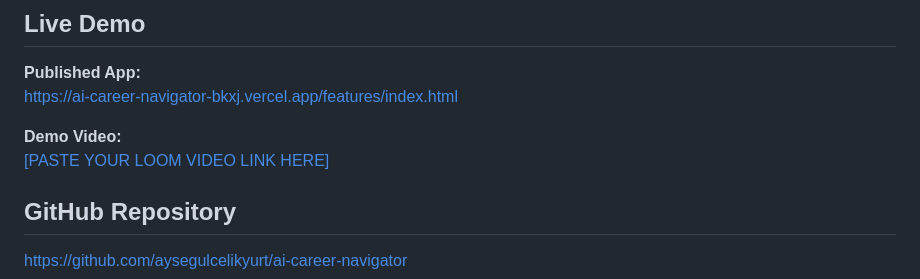
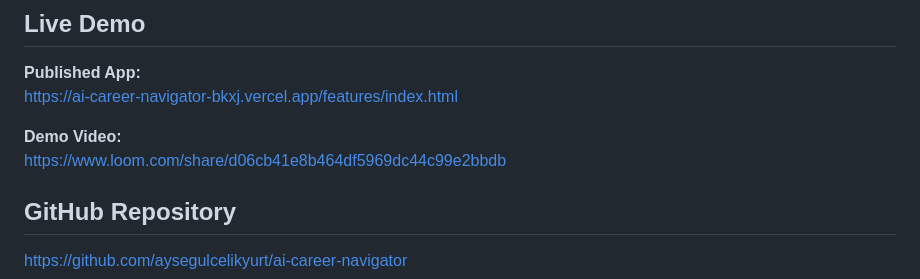
Before and after one commit to aysegulcelikyurt/ai-career-navigator, a Markdown page: README.md, the part around the change. Rendered like a GitHub page.

```diff
--- a/README.md
+++ b/README.md
@@ -32,7 +32,7 @@ This helps students turn uncertainty into clear, actionable career guidance.
 https://ai-career-navigator-bkxj.vercel.app/features/index.html
 
 **Demo Video:**
-[[PASTE YOUR LOOM VIDEO LINK HERE]](https://www.loom.com/share/d06cb41e8b464df5969dc44c99e2bbdb)
+https://www.loom.com/share/d06cb41e8b464df5969dc44c99e2bbdb
 
 ## GitHub Repository
 
```
